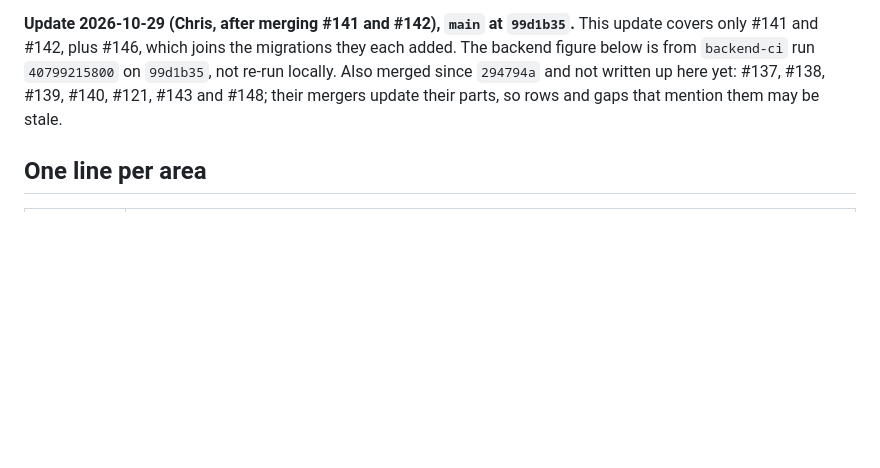
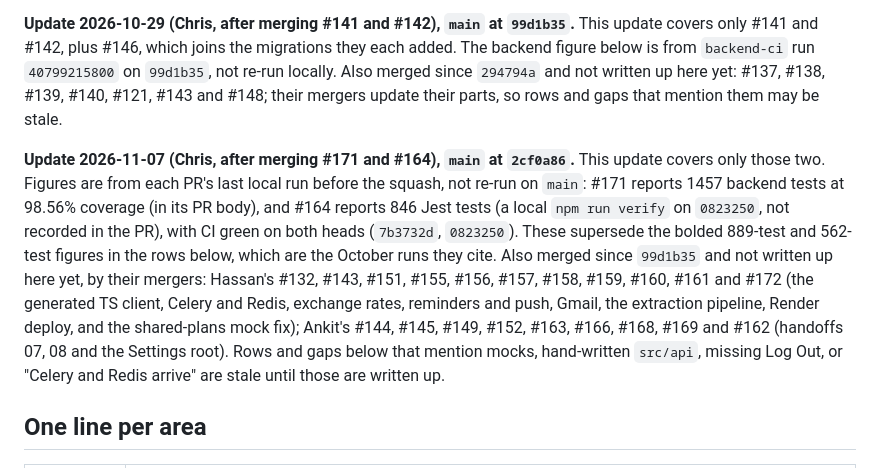
Before and after one commit to hassan47khan/Capstone-Project, a Markdown page: Capstone_CSC325/00 - Project/Repo State.md, the part around one of its changes. GitHub-like rendering; blank space fills up the shorter version.

Commit message:
docs: update Repo State after #171 and #164 (#180)
Adds the 2026-11-07 update paragraph and one sentence each to the Backend and Mobile rows, sources the mobile test count, and lists what else landed since 10-29 that its mergers still need to write up.

```diff
--- a/Capstone_CSC325/00 - Project/Repo State.md
+++ b/Capstone_CSC325/00 - Project/Repo State.md
@@ -24,6 +24,21 @@ they each added. The backend figure below is from `backend-ci` run
 not written up here yet: #137, #138, #139, #140, #121, #143 and #148; their
 mergers update their parts, so rows and gaps that mention them may be stale.
 
+**Update 2026-11-07 (Chris, after merging #171 and #164), `main` at `2cf0a86`.**
+This update covers only those two. Figures are from each PR's last local run
+before the squash, not re-run on `main`: #171 reports 1457 backend tests at
+98.56% coverage (in its PR body), and #164 reports 846 Jest tests (a local
+`npm run verify` on `0823250`, not recorded in the PR), with CI green on both
+heads (`7b3732d`, `0823250`). These supersede the bolded 889-test and 562-test
+figures in the rows below, which are the October runs they cite. Also merged since `99d1b35` and not written up here
+yet, by their mergers: Hassan's #132, #143, #151, #155, #156, #157, #158, #159,
+#160, #161 and #172 (the generated TS client, Celery and Redis, exchange rates,
+reminders and push, Gmail, the extraction pipeline, Render deploy, and the
+shared-plans mock fix); Ankit's #144, #145, #149, #152, #163, #166, #168, #169
+and #162 (handoffs 07, 08 and the Settings root). Rows and gaps below that
+mention mocks, hand-written `src/api`, missing Log Out, or "Celery and Redis
+arrive" are stale until those are written up.
+
 ## One line per area
 
 | Area | State |
```
Also changed, not shown: other parts of Capstone_CSC325/00 - Project/Repo State.md (+3 -3 lines).
